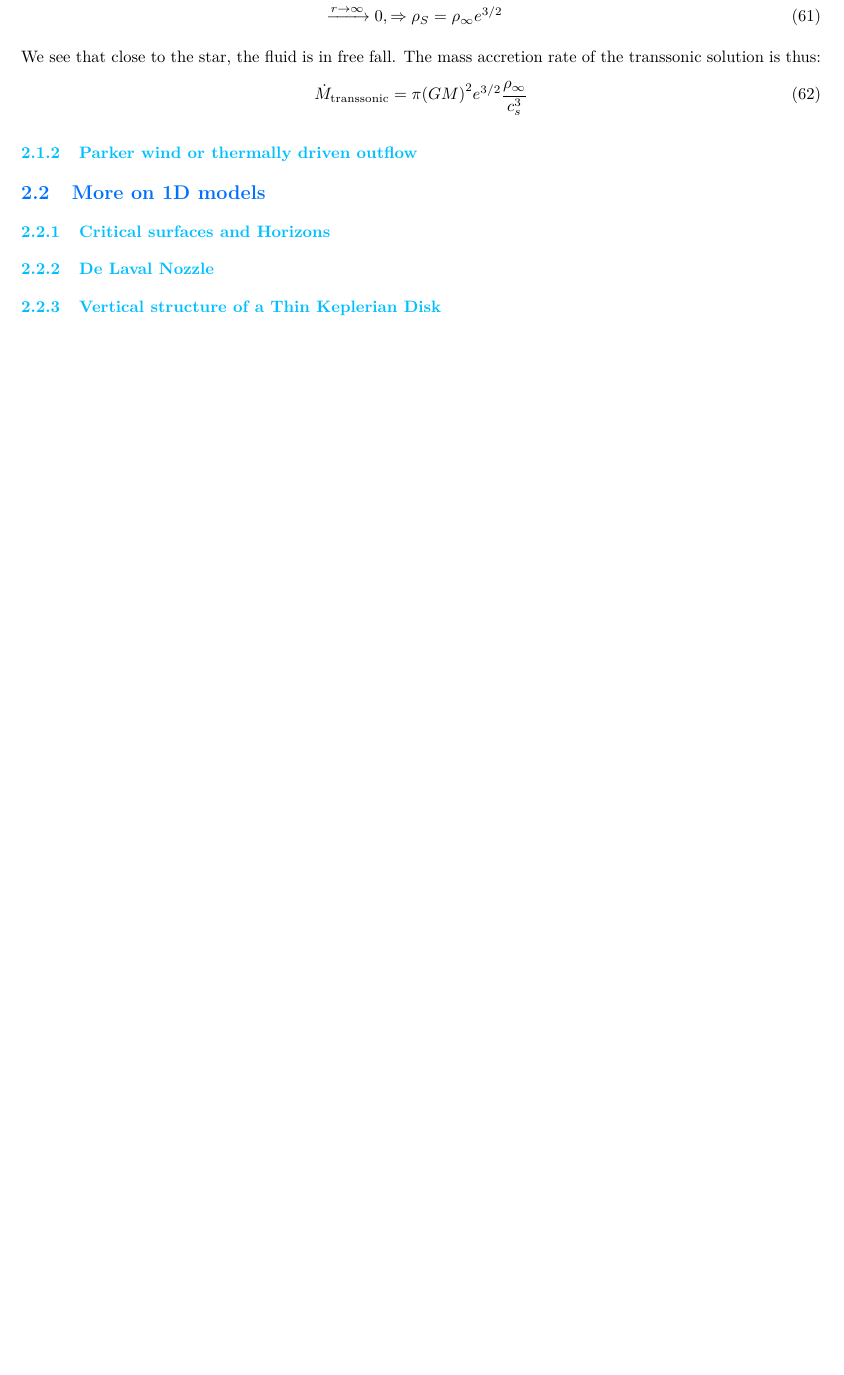
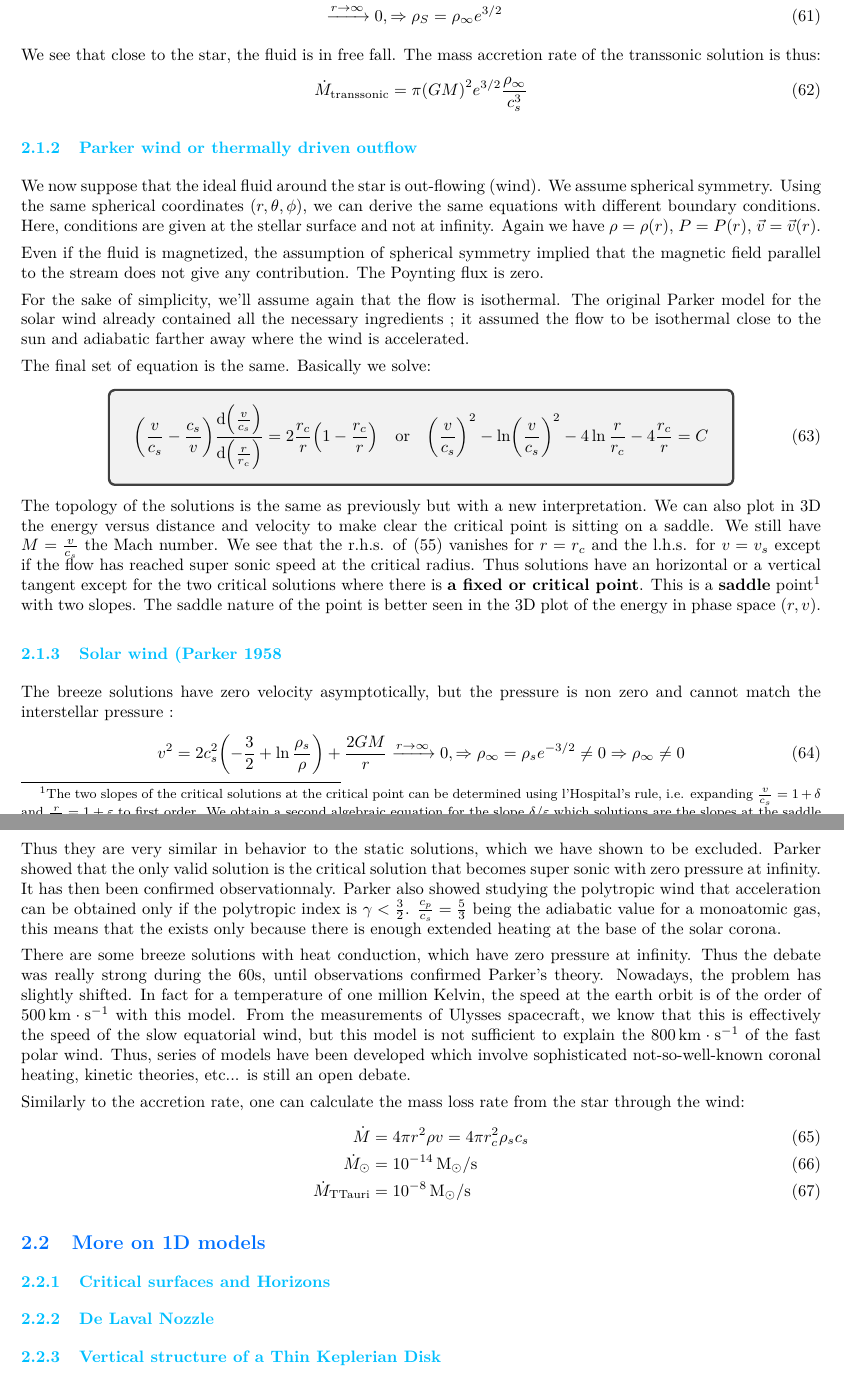
Before and after one commit to M2-AAIS/Poly_ET8, a LaTeX document (ET8.tex): part of page 12 of 14 before the commit and two parts of pages 12 and 13 of 15 after it, the two joined at a grey line, cut so that both start at the same text, the shorter picture padded with empty space. Compiled offline with pdfLaTeX.

Commit message:
2.1 ended

```diff
--- a/ET8.tex
+++ b/ET8.tex
@@ -701,6 +702,40 @@ We see that close to the star, the fluid is in free fall. The mass accretion rat
   \dot{M}_\mathrm{transsonic} = \pi \left( GM \right)^2 e^{3/2} \frac{\rho_\infty}{c_s^3}
 \end{equation}
 \subsubsection{Parker wind or thermally driven outflow}
+We now suppose that the ideal fluid around the star is out-flowing (wind). We assume spherical symmetry. Using the same spherical coordinates ($r, \theta, \phi$), we can derive the same equations with different boundary conditions. Here, conditions are given at the stellar surface and not at infinity. Again we have $\rho = \rho(r)$, $P = P(r)$, $\vec{v} = \vec{v}(r)$.
+
+Even if the fluid is magnetized, the assumption of spherical symmetry implied that the magnetic field parallel to the stream does not give any contribution. The Poynting flux is zero.
+
+For the sake of simplicity, we'll assume again that the flow is isothermal. The original Parker model for the solar wind already contained all the necessary ingredients ; it assumed the flow to be isothermal close to the sun and adiabatic farther away where the wind is accelerated.
+
+The final set of equation is the same. Basically we solve:
+\begin{equation}
+  \tcboxmath{
+    \left( \frac{v}{c_s} - \frac{c_s}{v} \right) \frac{\d \left( \frac{v}{c_s} \right) }{\d \left( \frac{r}{r_c } \right) } = 2 \frac{r_c}{r} \left( 1 - \frac{r_c }{r} \right)\quad \textrm{or} \quad
+    \left( \frac{v}{c_s} \right)^2 - \ln \left( \frac{v}{c_s} \right)^2 - 4\ln \frac{r}{r_c }- 4 \frac{r_c}{r} = C
+  }
+\end{equation}
+The topology of the solutions is the same as previously but with a new interpretation. We can also plot in 3D the energy versus distance and velocity to make clear the critical point is sitting on a saddle. We still have $M = \frac{v}{c_s}$ the Mach number. We see that the r.h.s. of \eqref{eq:speed_eq} vanishes for $r=r_c$ and the l.h.s. for $v=v_s$ except if the flow has reached super sonic speed at the critical radius. Thus solutions have an horizontal or a vertical tangent except for the two critical solutions where there is \textbf{a fixed or critical point}. This is a \textbf{saddle} point\footnote{The two slopes of the critical solutions at the critical point can be determined using l'Hospital's rule, i.e. expanding $\frac{v}{c_s} = 1 + \delta$ and $\frac{r}{r_c} = 1 + \varepsilon$ to first order. We obtain a second algebraic equation for the slope $\delta/\varepsilon$ which solutions are the slopes at the saddle point,
+\begin{equation*}
+  \frac{\delta}{\varepsilon} = \frac{\d (v/c_s)}{\d (r/r_c)} = \frac{2 \frac{r_c }{r}\left( 1 - \frac{r_c }{r} \right) }{\frac{v}{c_s} - \frac{c_s}{v}} = \frac{2 \frac{1}{1+\varepsilon} \left( 1 - \frac{1}{1+\varepsilon} \right) }{1 + \delta - \frac{1}{1+\delta}} \approx \frac{2(1-\varepsilon)\varepsilon}{1 + \delta - 1 + \delta} \approx \frac{2\varepsilon}{2\delta} \Rightarrow \frac{\delta}{\varepsilon} = \pm 1
+\end{equation*}} with two slopes. The saddle nature of the point is better seen in the 3D plot of the energy in phase space ($r, v$).
+
+\subsubsection{Solar wind (Parker 1958}
+The breeze solutions have zero velocity asymptotically, but the pressure is non zero and cannot match the interstellar pressure :
+\begin{equation}
+  v^2 = 2 c_s^2 \left( -\frac{3}{2} + \ln \frac{\rho_s}{\rho} \right) + \frac{2GM}{r} \xrightarrow{r\to\infty} 0,\Rightarrow \rho_\infty = \rho_s e^{-3/2} \neq 0 \Rightarrow \rho_\infty \neq 0
+\end{equation}
+Thus they are very similar in behavior to the static solutions, which we have shown to be excluded. Parker showed that the only valid solution is the critical solution that becomes super sonic with zero pressure at infinity. It has then been confirmed observationnaly. Parker also showed studying the polytropic wind that acceleration can be obtained only if the polytropic index is $\gamma < \frac{3}{2}$. $\frac{c_p}{c_s} = \frac{5}{3}$ being the adiabatic value for a monoatomic gas, this means that the exists only because there is enough extended heating at the base of the solar corona.
+
+There are some breeze solutions with heat conduction, which have zero pressure at infinity. Thus the debate was really strong during the 60s, until observations confirmed Parker's theory. Nowadays, the problem has slightly shifted. In fact for a temperature of one million Kelvin, the speed at the earth orbit is of the order of \SI{500}{\km\per\s} with this model. From the measurements of Ulysses spacecraft, we know that this is effectively the speed of the slow equatorial wind, but this model is not sufficient to explain the \SI{800}{\km\per\s} of the fast polar wind. Thus, series of models have been developed which involve sophisticated not-so-well-known coronal heating, kinetic theories, etc... is still an open debate.
+
+Similarly to the accretion rate, one can calculate the mass loss rate from the star through the wind:
+\begin{align}
+  \dot{M} & = 4\pi r^2\rho v = 4\pi r^2_c\rho_sc_s \\
+  \dot{M}_\odot & = \SI{e-14}{M_\odot\per\s} \\
+  \dot{M}_\mathrm{TTauri} &= \SI{e-8}{M_\odot\per\s}
+\end{align}
+
 \subsection{More on 1D models}
 \subsubsection{Critical surfaces and Horizons}
 \subsubsection{De Laval Nozzle}
```
Also changed, not shown: ET8.tex (1 more changed lines).
